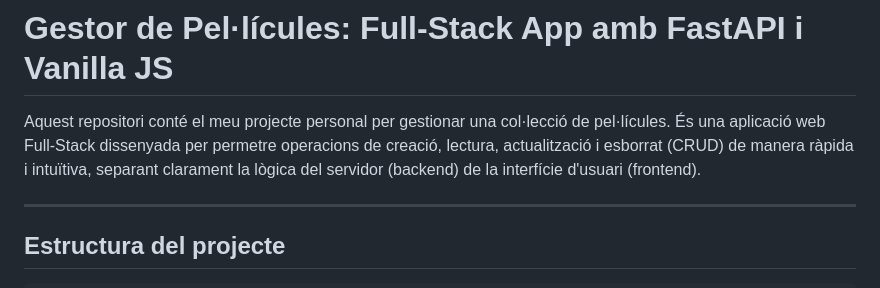
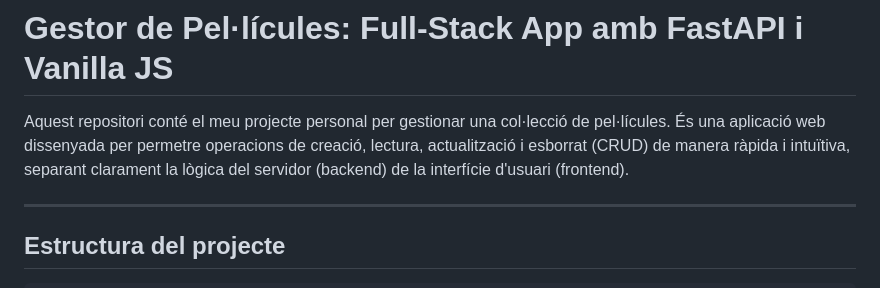
Before and after one commit to llmopt2526/sprint-4-asix1-crud-de-tasques-amb-fastapi-mongodb-frontend-Gabriel-Luca07-1, a Markdown page: README.md, the part around the change. Drawn GitHub-style.

```diff
--- a/README.md
+++ b/README.md
@@ -1,6 +1,6 @@
 # Gestor de Pel·lícules: Full-Stack App amb FastAPI i Vanilla JS
 
-Aquest repositori conté el meu projecte personal per gestionar una col·lecció de pel·lícules. És una aplicació web Full-Stack dissenyada per permetre operacions de creació, lectura, actualització i esborrat (CRUD) de manera ràpida i intuïtiva, separant clarament la lògica del servidor (backend) de la interfície d'usuari (frontend).
+Aquest repositori conté el meu projecte personal per gestionar una col·lecció de pel·lícules. És una aplicació web  dissenyada per permetre operacions de creació, lectura, actualització i esborrat (CRUD) de manera ràpida i intuïtiva, separant clarament la lògica del servidor (backend) de la interfície d'usuari (frontend).
 
 ---
 
```
